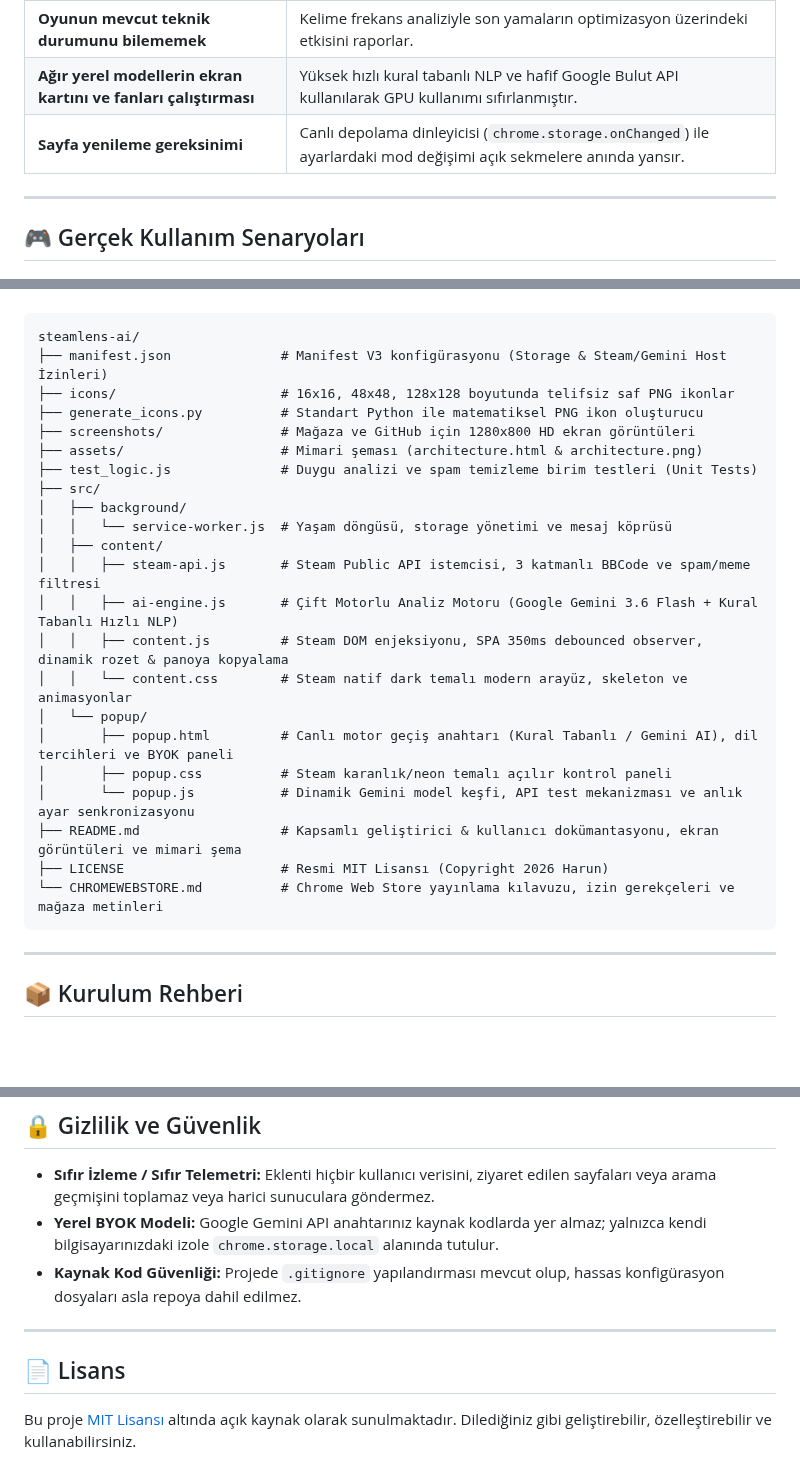
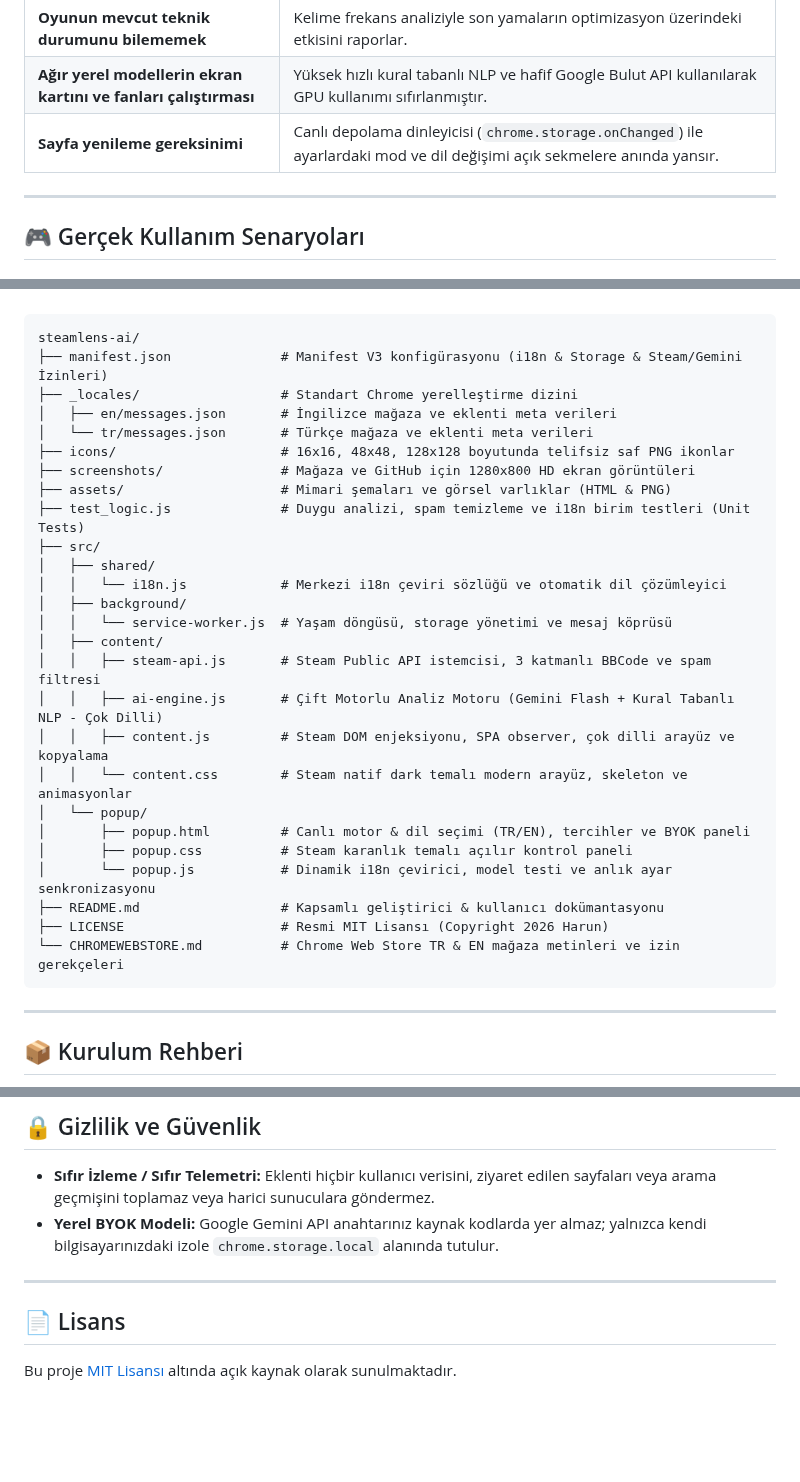
Before and after one commit to HarunUYGUC/steamlens-ai, a Markdown page: README.md, 3 parts joined by grey strips. Drawn GitHub-style; blank space fills up the shorter version.

````diff
--- a/README.md
+++ b/README.md
@@ -73,7 +86,7 @@ Steam'den çekilen incelemeleri 3 katmanlı filtreleme algoritmasından geçirir
 | **Meme, şaka ve copypasta yorumların arasında boğulmak** | Spam filtreleme motoru gürültüyü çöpe atar, sadece yapıcı eleştirileri analiz eder. |
 | **Oyunun mevcut teknik durumunu bilememek** | Kelime frekans analiziyle son yamaların optimizasyon üzerindeki etkisini raporlar. |
 | **Ağır yerel modellerin ekran kartını ve fanları çalıştırması** | Yüksek hızlı kural tabanlı NLP ve hafif Google Bulut API kullanılarak GPU kullanımı sıfırlanmıştır. |
-| **Sayfa yenileme gereksinimi** | Canlı depolama dinleyicisi (`chrome.storage.onChanged`) ile ayarlardaki mod değişimi açık sekmelere anında yansır. |
+| **Sayfa yenileme gereksinimi** | Canlı depolama dinleyicisi (`chrome.storage.onChanged`) ile ayarlardaki mod ve dil değişimi açık sekmelere anında yansır. |
 
 ---
 
@@ -117,27 +131,31 @@ Bir oyunun 30$ veya 60$'a değip değmeyeceğini merak ediyorsunuz. Eklenti, oyu
 
 ```text
 steamlens-ai/
-├── manifest.json              # Manifest V3 konfigürasyonu (Storage & Steam/Gemini Host İzinleri)
+├── manifest.json              # Manifest V3 konfigürasyonu (i18n & Storage & Steam/Gemini İzinleri)
+├── _locales/                  # Standart Chrome yerelleştirme dizini
+│   ├── en/messages.json       # İngilizce mağaza ve eklenti meta verileri
+│   └── tr/messages.json       # Türkçe mağaza ve eklenti meta verileri
 ├── icons/                     # 16x16, 48x48, 128x128 boyutunda telifsiz saf PNG ikonlar
-├── generate_icons.py          # Standart Python ile matematiksel PNG ikon oluşturucu
 ├── screenshots/               # Mağaza ve GitHub için 1280x800 HD ekran görüntüleri
-├── assets/                    # Mimari şeması (architecture.html & architecture.png)
-├── test_logic.js              # Duygu analizi ve spam temizleme birim testleri (Unit Tests)
+├── assets/                    # Mimari şemaları ve görsel varlıklar (HTML & PNG)
+├── test_logic.js              # Duygu analizi, spam temizleme ve i18n birim testleri (Unit Tests)
 ├── src/
+│   ├── shared/
+│   │   └── i18n.js            # Merkezi i18n çeviri sözlüğü ve otomatik dil çözümleyici
 │   ├── background/
 │   │   └── service-worker.js  # Yaşam döngüsü, storage yönetimi ve mesaj köprüsü
 │   ├── content/
-│   │   ├── steam-api.js       # Steam Public API istemcisi, 3 katmanlı BBCode ve spam/meme filtresi
-│   │   ├── ai-engine.js       # Çift Motorlu Analiz Motoru (Google Gemini 3.6 Flash + Kural Tabanlı Hızlı NLP)
-│   │   ├── content.js         # Steam DOM enjeksiyonu, SPA 350ms debounced observer, dinamik rozet & panoya kopyalama
+│   │   ├── steam-api.js       # Steam Public API istemcisi, 3 katmanlı BBCode ve spam filtresi
+│   │   ├── ai-engine.js       # Çift Motorlu Analiz Motoru (Gemini Flash + Kural Tabanlı NLP - Çok Dilli)
+│   │   ├── content.js         # Steam DOM enjeksiyonu, SPA observer, çok dilli arayüz ve kopyalama
 │   │   └── content.css        # Steam natif dark temalı modern arayüz, skeleton ve animasyonlar
 │   └── popup/
-│       ├── popup.html         # Canlı motor geçiş anahtarı (Kural Tabanlı / Gemini AI), dil tercihleri ve BYOK paneli
-│       ├── popup.css          # Steam karanlık/neon temalı açılır kontrol paneli
-│       └── popup.js           # Dinamik Gemini model keşfi, API test mekanizması ve anlık ayar senkronizasyonu
-├── README.md                  # Kapsamlı geliştirici & kullanıcı dokümantasyonu, ekran görüntüleri ve mimari şema
+│       ├── popup.html         # Canlı motor & dil seçimi (TR/EN), tercihler ve BYOK paneli
+│       ├── popup.css          # Steam karanlık temalı açılır kontrol paneli
+│       └── popup.js           # Dinamik i18n çevirici, model testi ve anlık ayar senkronizasyonu
+├── README.md                  # Kapsamlı geliştirici & kullanıcı dokümantasyonu
 ├── LICENSE                    # Resmi MIT Lisansı (Copyright 2026 Harun)
-└── CHROMEWEBSTORE.md          # Chrome Web Store yayınlama kılavuzu, izin gerekçeleri ve mağaza metinleri
+└── CHROMEWEBSTORE.md          # Chrome Web Store TR & EN mağaza metinleri ve izin gerekçeleri
 ```
 
 ---
@@ -168,11 +186,9 @@ steamlens-ai/
 
 - **Sıfır İzleme / Sıfır Telemetri:** Eklenti hiçbir kullanıcı verisini, ziyaret edilen sayfaları veya arama geçmişini toplamaz veya harici sunuculara göndermez.
 - **Yerel BYOK Modeli:** Google Gemini API anahtarınız kaynak kodlarda yer almaz; yalnızca kendi bilgisayarınızdaki izole `chrome.storage.local` alanında tutulur.
-- **Kaynak Kod Güvenliği:** Projede `.gitignore` yapılandırması mevcut olup, hassas konfigürasyon dosyaları asla repoya dahil edilmez.
 
 ---
 
 ## 📄 Lisans
 
 Bu proje [MIT Lisansı](LICENSE) altında açık kaynak olarak sunulmaktadır.
-Dilediğiniz gibi geliştirebilir, özelleştirebilir ve kullanabilirsiniz.
````
Also changed, not shown: other parts of README.md (+20 -6 lines), CHROMEWEBSTORE.md (+67 -20 lines), screenshots/screenshot-1-fast-nlp.png, screenshots/screenshot-2-gemini-ai.png, 10 other files.
